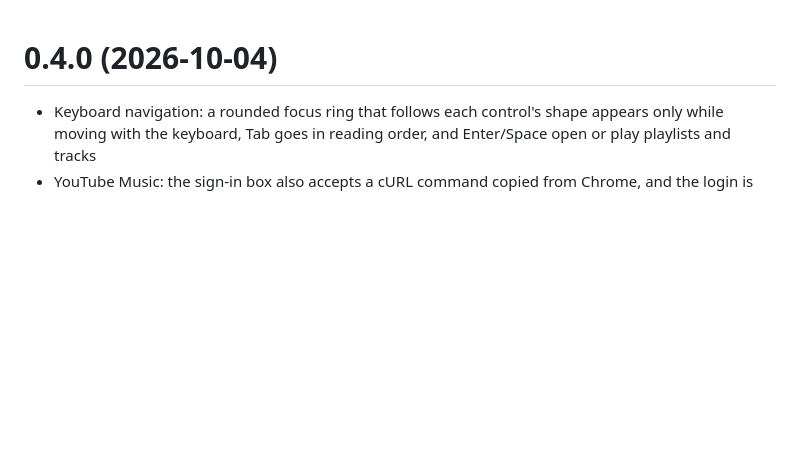
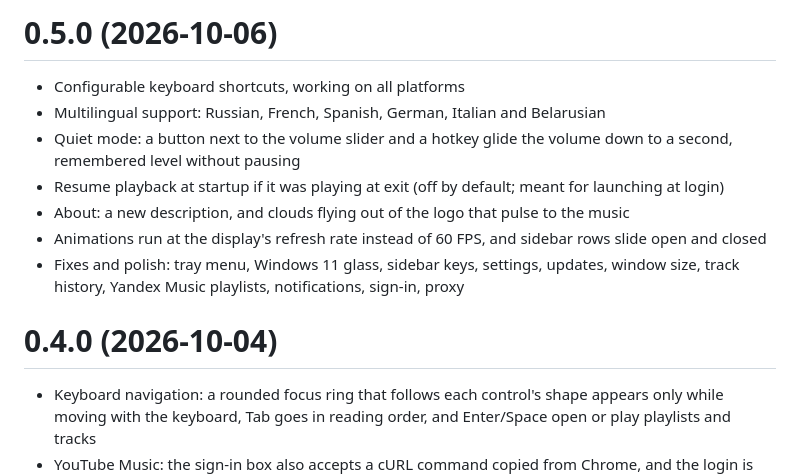
Before and after one commit to cloudmus/cloudmus, a Markdown page: CHANGELOG.md, the part around the change. Drawn GitHub-style; blank space fills up the shorter version.

Commit message:
Release 0.5.0

```diff
--- a/CHANGELOG.md
+++ b/CHANGELOG.md
@@ -1,3 +1,13 @@
+# 0.5.0 (2026-10-06)
+
+- Configurable keyboard shortcuts, working on all platforms
+- Multilingual support: Russian, French, Spanish, German, Italian and Belarusian
+- Quiet mode: a button next to the volume slider and a hotkey glide the volume down to a second, remembered level without pausing
+- Resume playback at startup if it was playing at exit (off by default; meant for launching at login)
+- About: a new description, and clouds flying out of the logo that pulse to the music
+- Animations run at the display's refresh rate instead of 60 FPS, and sidebar rows slide open and closed
+- Fixes and polish: tray menu, Windows 11 glass, sidebar keys, settings, updates, window size, track history, Yandex Music playlists, notifications, sign-in, proxy
+
 # 0.4.0 (2026-10-04)
 
 - Keyboard navigation: a rounded focus ring that follows each control's shape appears only while moving with the keyboard, Tab goes in reading order, and Enter/Space open or play playlists and tracks
```
